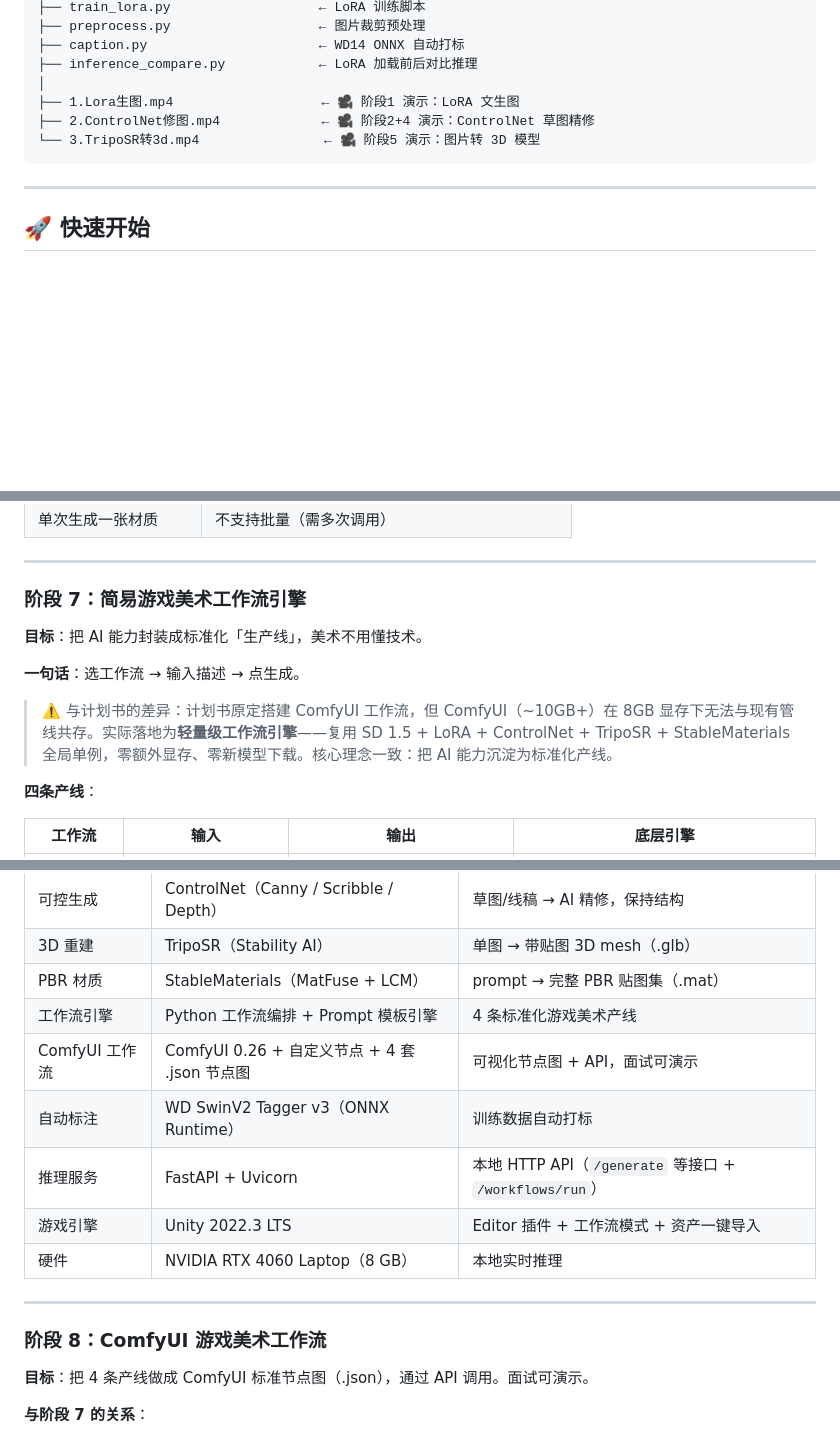
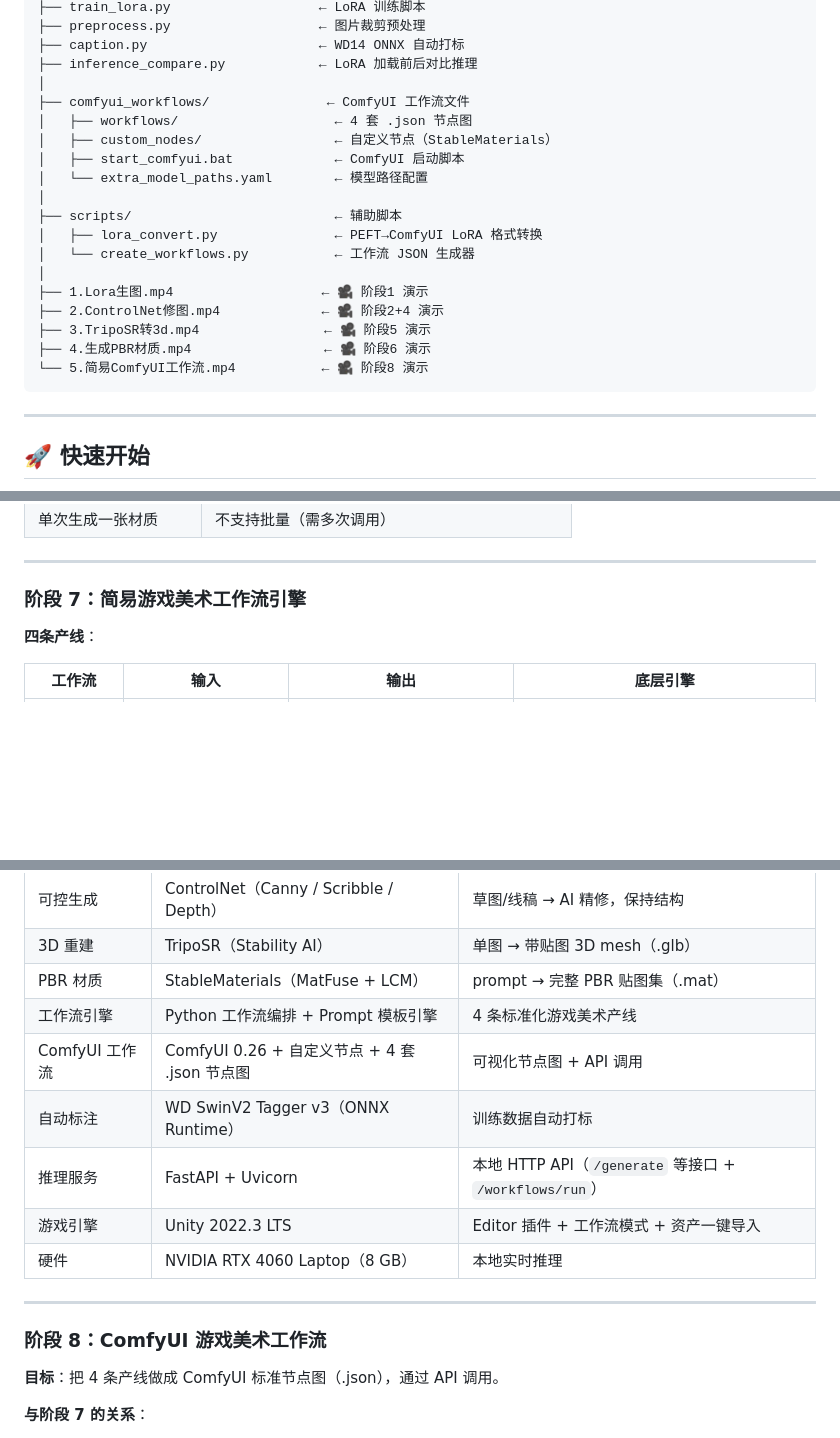
Before and after one commit to konodioda3939/aigc-game-asset-pipeline, a Markdown page: README.md, 3 parts joined by grey strips. GitHub-like rendering; blank space fills up the shorter version.

Commit message:
docs: 修复 README 阶段图对齐 + 补全视频文件列表 + 移除面试字样
- 阶段8 流水线图第3行补上「标准工具」
- 演示视频表移除「面试可演示」
- 文件结构补全 5 个视频文件 + comfyui_workflows/ + scripts/
- 阶段8 正文移除面试相关表述

Co-Authored-By: Claude <noreply@anthropic.com>

````diff
--- a/README.md
+++ b/README.md
@@ -80,9 +80,21 @@ aigc-project/
 ├── caption.py                      ← WD14 ONNX 自动打标
 ├── inference_compare.py            ← LoRA 加载前后对比推理
 │
-├── 1.Lora生图.mp4                   ← 🎥 阶段1 演示：LoRA 文生图
-├── 2.ControlNet修图.mp4             ← 🎥 阶段2+4 演示：ControlNet 草图精修
-└── 3.TripoSR转3d.mp4                ← 🎥 阶段5 演示：图片转 3D 模型
+├── comfyui_workflows/               ← ComfyUI 工作流文件
+│   ├── workflows/                    ← 4 套 .json 节点图
+│   ├── custom_nodes/                 ← 自定义节点（StableMaterials）
+│   ├── start_comfyui.bat             ← ComfyUI 启动脚本
+│   └── extra_model_paths.yaml        ← 模型路径配置
+│
+├── scripts/                          ← 辅助脚本
+│   ├── lora_convert.py               ← PEFT→ComfyUI LoRA 格式转换
+│   └── create_workflows.py           ← 工作流 JSON 生成器
+│
+├── 1.Lora生图.mp4                   ← 🎥 阶段1 演示
+├── 2.ControlNet修图.mp4             ← 🎥 阶段2+4 演示
+├── 3.TripoSR转3d.mp4                ← 🎥 阶段5 演示
+├── 4.生成PBR材质.mp4                 ← 🎥 阶段6 演示
+└── 5.简易ComfyUI工作流.mp4           ← 🎥 阶段8 演示
 ```
 
 ---
@@ -429,12 +441,6 @@ PBR 材质默认使用 Triplanar（三平面）纹理投射，**无视模型的
 
 ### 阶段 7：简易游戏美术工作流引擎
 
-**目标**：把 AI 能力封装成标准化「生产线」，美术不用懂技术。
-
-**一句话**：选工作流 → 输入描述 → 点生成。
-
-> ⚠️ 与计划书的差异：计划书原定搭建 ComfyUI 工作流，但 ComfyUI（~10GB+）在 8GB 显存下无法与现有管线共存。实际落地为**轻量级工作流引擎**——复用 SD 1.5 + LoRA + ControlNet + TripoSR + StableMaterials 全局单例，零额外显存、零新模型下载。核心理念一致：把 AI 能力沉淀为标准化产线。
-
 **四条产线**：
 
 | 工作流 | 输入 | 输出 | 底层引擎 |
@@ -484,7 +490,7 @@ PBR 材质默认使用 Triplanar（三平面）纹理投射，**无视模型的
 | 3D 重建 | TripoSR（Stability AI） | 单图 → 带贴图 3D mesh（.glb） |
 | PBR 材质 | StableMaterials（MatFuse + LCM） | prompt → 完整 PBR 贴图集（.mat） |
 | 工作流引擎 | Python 工作流编排 + Prompt 模板引擎 | 4 条标准化游戏美术产线 |
-| ComfyUI 工作流 | ComfyUI 0.26 + 自定义节点 + 4 套 .json 节点图 | 可视化节点图 + API，面试可演示 |
+| ComfyUI 工作流 | ComfyUI 0.26 + 自定义节点 + 4 套 .json 节点图 | 可视化节点图 + API 调用 |
 | 自动标注 | WD SwinV2 Tagger v3（ONNX Runtime） | 训练数据自动打标 |
 | 推理服务 | FastAPI + Uvicorn | 本地 HTTP API（`/generate` 等接口 + `/workflows/run`） |
 | 游戏引擎 | Unity 2022.3 LTS | Editor 插件 + 工作流模式 + 资产一键导入 |
@@ -494,7 +500,7 @@ PBR 材质默认使用 Triplanar（三平面）纹理投射，**无视模型的
 
 ### 阶段 8：ComfyUI 游戏美术工作流
 
-**目标**：把 4 条产线做成 ComfyUI 标准节点图（.json），通过 API 调用。面试可演示。
+**目标**：把 4 条产线做成 ComfyUI 标准节点图（.json），通过 API 调用。
 
 **与阶段 7 的关系**：
 - 阶段 7 是轻量级 Python 引擎（复用全局单例，零新依赖）
````
Also changed, not shown: other parts of README.md (+4 -6 lines).
